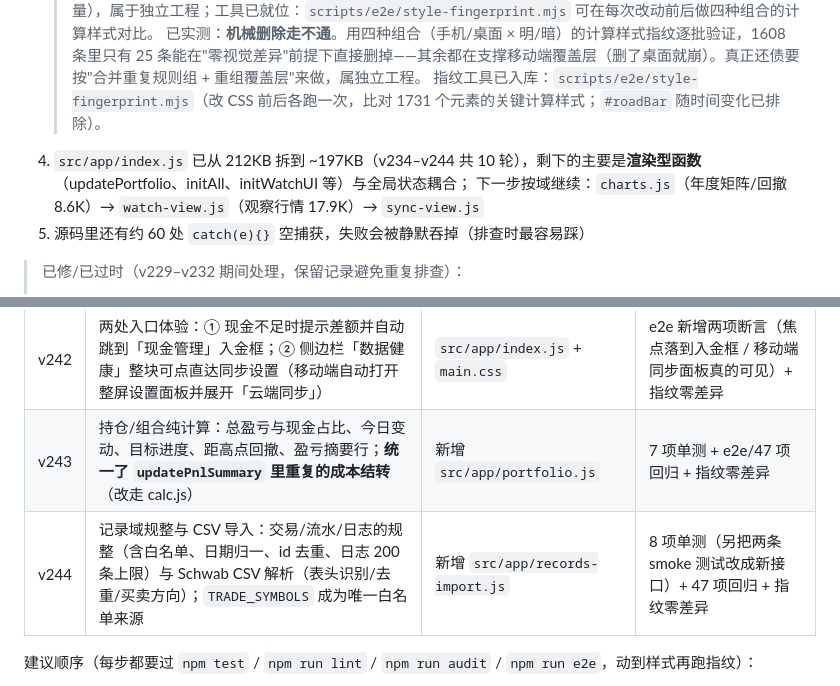
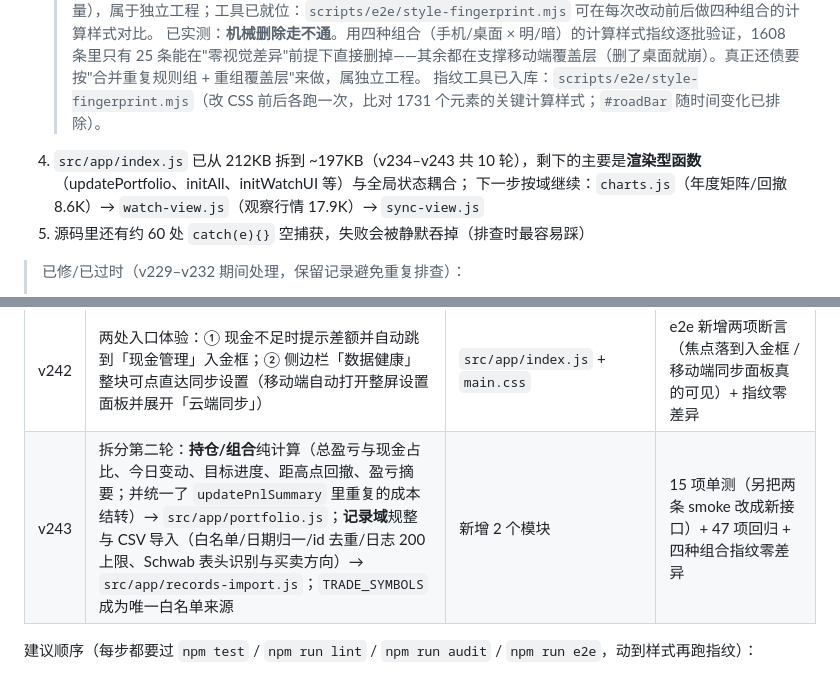
Before and after one commit to ssp1213886/wealth-tracker, a Markdown page: maintenance.md, 2 parts joined by grey strips. Drawn GitHub-style.

Commit message:
docs: 把 v243 的两行版本记录合并（portfolio.js 与 records-import.js 是同一次发布）

```diff
--- a/maintenance.md
+++ b/maintenance.md
@@ -329,7 +329,7 @@ const steps = {
    > 真正的还债方式是**重写层叠**（把 base 规则里靠 `!important` 压制的写法，换成明确的特异性/变量），属于独立工程；工具已就位：`scripts/e2e/style-fingerprint.mjs` 可在每次改动前后做四种组合的计算样式对比。
    > 已实测：**机械删除走不通**。用四种组合（手机/桌面 × 明/暗）的计算样式指纹逐批验证，1608 条里只有 25 条能在"零视觉差异"前提下直接删掉——其余都在支撑移动端覆盖层（删了桌面就崩）。真正还债要按"合并重复规则组 + 重组覆盖层"来做，属独立工程。
    > 指纹工具已入库：`scripts/e2e/style-fingerprint.mjs`（改 CSS 前后各跑一次，比对 1731 个元素的关键计算样式；`#roadBar` 随时间变化已排除）。
-4. `src/app/index.js` 已从 212KB 拆到 ~197KB（v234–v244 共 10 轮），剩下的主要是**渲染型函数**（updatePortfolio、initAll、initWatchUI 等）与全局状态耦合；
+4. `src/app/index.js` 已从 212KB 拆到 ~197KB（v234–v243 共 10 轮），剩下的主要是**渲染型函数**（updatePortfolio、initAll、initWatchUI 等）与全局状态耦合；
    下一步按域继续：`charts.js`（年度矩阵/回撤 8.6K）→ `watch-view.js`（观察行情 17.9K）→ `sync-view.js`
 5. 源码里还有约 60 处 `catch(e){}` 空捕获，失败会被静默吞掉（排查时最容易踩）
 
@@ -353,8 +353,7 @@ const steps = {
 | v240 | 同步决策层：拉取逐键判定 `decidePullAction`、整轮拉取计划 `planPullSync`、409 核对计划 `planConflictHeal`、推送脏键与跳过判断 | 新增 `src/app/sync-engine.js` | 10 项单测（覆盖七个判定分支）+ e2e 新增「模拟另一台设备改云端 → 本机自动拉取」 |
 | v241 | 样式债：删掉同选择器组内的 38 条死声明（含 3 个 `!important`），`!important` 基线 1608 → 1605；并把"机械删 / 同选择器合并 / 重复规则"三次实验结论写进文档 | `public/assets/main.css` | 四种组合渲染指纹零差异 + 全站回归 47/47 |
 | v242 | 两处入口体验：① 现金不足时提示差额并自动跳到「现金管理」入金框；② 侧边栏「数据健康」整块可点直达同步设置（移动端自动打开整屏设置面板并展开「云端同步」） | `src/app/index.js` + `main.css` | e2e 新增两项断言（焦点落到入金框 / 移动端同步面板真的可见）+ 指纹零差异 |
-| v243 | 持仓/组合纯计算：总盈亏与现金占比、今日变动、目标进度、距高点回撤、盈亏摘要行；**统一了 `updatePnlSummary` 里重复的成本结转**（改走 calc.js） | 新增 `src/app/portfolio.js` | 7 项单测 + e2e/47 项回归 + 指纹零差异 |
-| v244 | 记录域规整与 CSV 导入：交易/流水/日志的规整（含白名单、日期归一、id 去重、日志 200 条上限）与 Schwab CSV 解析（表头识别/去重/买卖方向）；`TRADE_SYMBOLS` 成为唯一白名单来源 | 新增 `src/app/records-import.js` | 8 项单测（另把两条 smoke 测试改成新接口）+ 47 项回归 + 指纹零差异 |
+| v243 | 拆分第二轮：**持仓/组合**纯计算（总盈亏与现金占比、今日变动、目标进度、距高点回撤、盈亏摘要；并统一了 `updatePnlSummary` 里重复的成本结转）→ `src/app/portfolio.js`；**记录域**规整与 CSV 导入（白名单/日期归一/id 去重/日志 200 上限、Schwab 表头识别与买卖方向）→ `src/app/records-import.js`；`TRADE_SYMBOLS` 成为唯一白名单来源 | 新增 2 个模块 | 15 项单测（另把两条 smoke 改成新接口）+ 47 项回归 + 四种组合指纹零差异 |
 
 建议顺序（每步都要过 `npm test` / `npm run lint` / `npm run audit` / `npm run e2e`，动到样式再跑指纹）：
 
```
